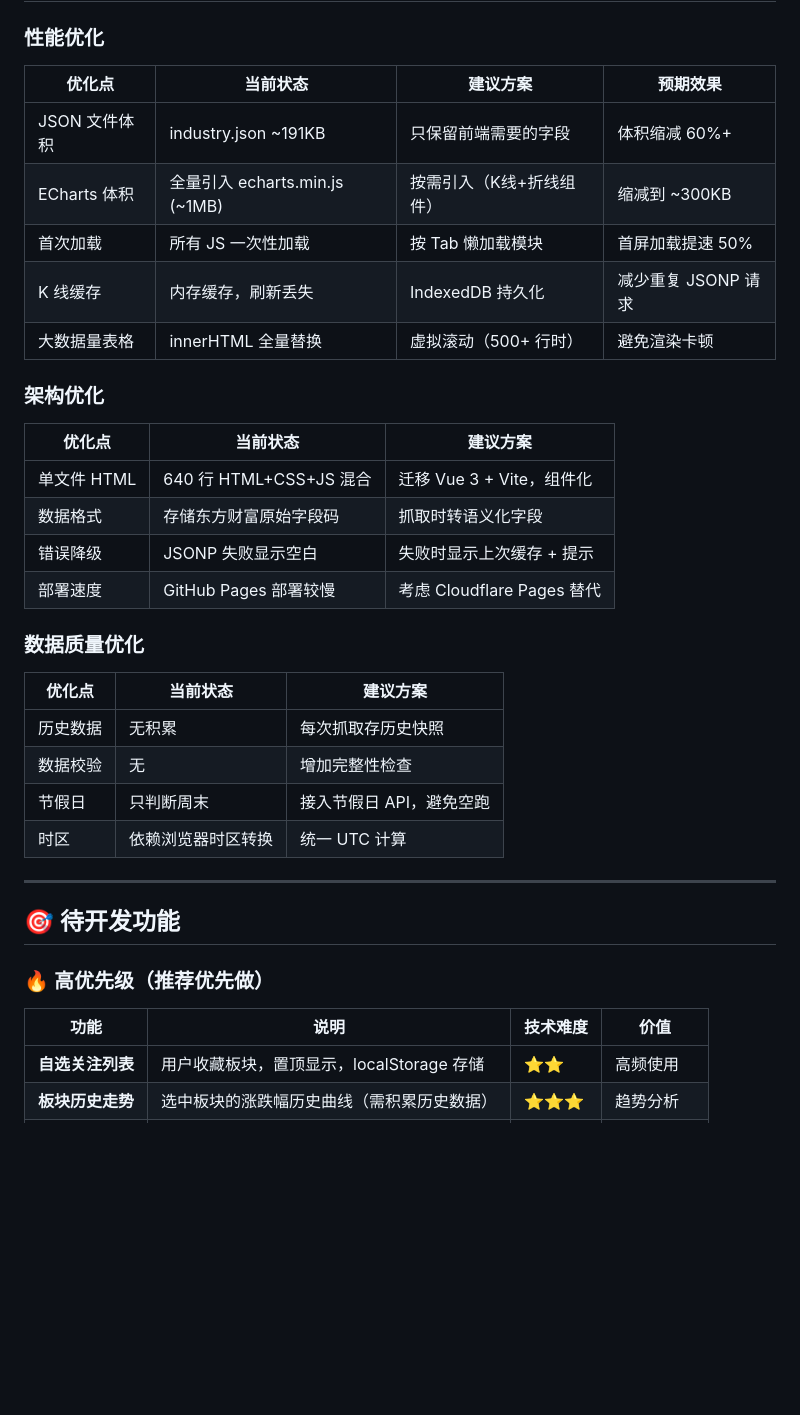
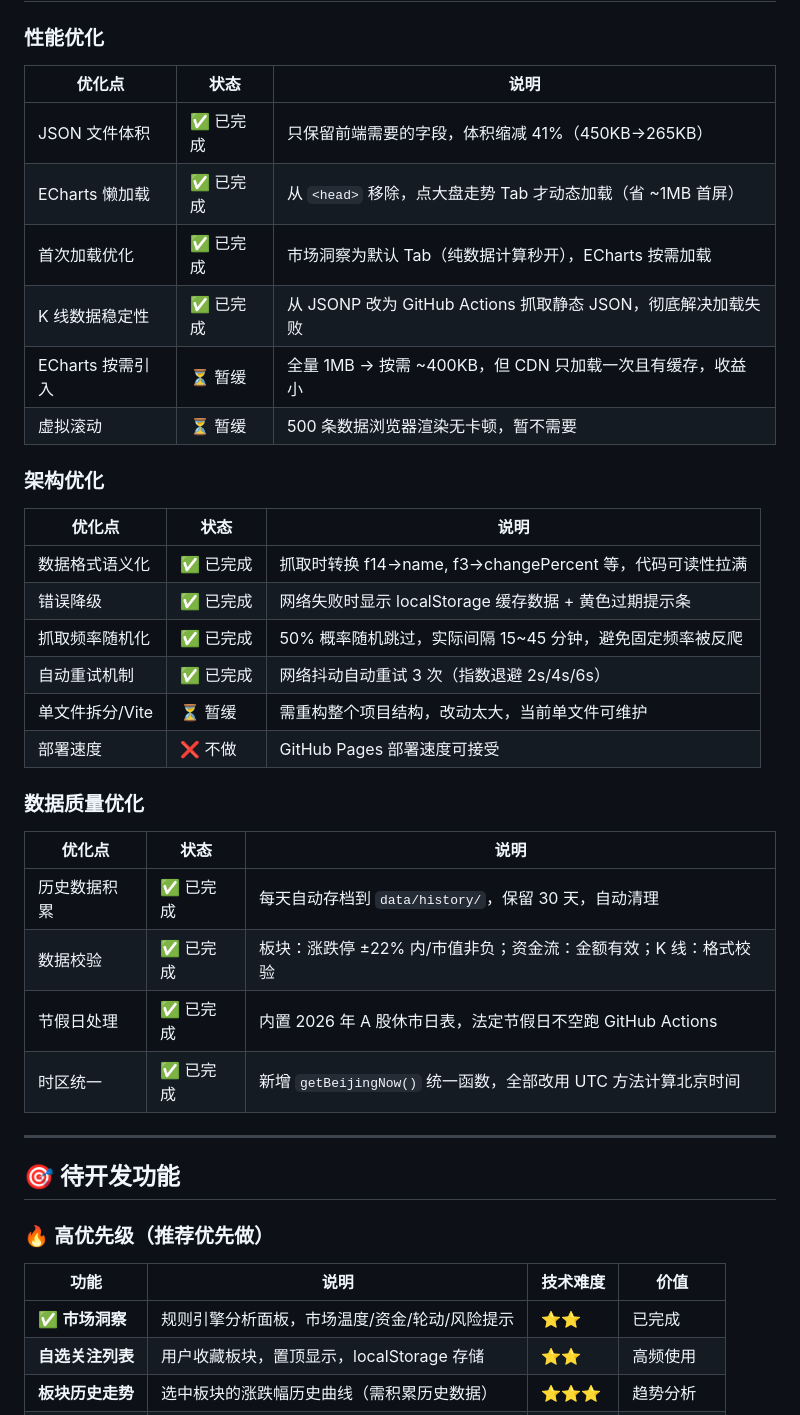
Before and after one commit to 2432448868/stock-frontend, a Markdown page: README.md, the part around one of its changes. GitHub-like rendering; blank space fills up the shorter version.

Commit message:
docs: 更新 README 优化方向 + 新增市场洞察功能说明
- 优化方向表格更新：标记已完成/暂缓/不做的项目
- 新增市场洞察模块说明（规则引擎，零 API 成本）
- 新增 favicon、数据校验、错误降级等特性说明
- 更新自动刷新频率描述（15~45 分钟随机）

```diff
--- a/README.md
+++ b/README.md
@@ -605,31 +622,34 @@ await Promise.race([fetch(url), timeoutPromise]);
 
 ### 性能优化
 
-| 优化点 | 当前状态 | 建议方案 | 预期效果 |
-|--------|---------|---------|----------|
-| JSON 文件体积 | industry.json ~191KB | 只保留前端需要的字段 | 体积缩减 60%+ |
-| ECharts 体积 | 全量引入 echarts.min.js (~1MB) | 按需引入（K线+折线组件） | 缩减到 ~300KB |
-| 首次加载 | 所有 JS 一次性加载 | 按 Tab 懒加载模块 | 首屏加载提速 50% |
-| K 线缓存 | 内存缓存，刷新丢失 | IndexedDB 持久化 | 减少重复 JSONP 请求 |
-| 大数据量表格 | innerHTML 全量替换 | 虚拟滚动（500+ 行时） | 避免渲染卡顿 |
+| 优化点 | 状态 | 说明 |
+|--------|------|------|
+| JSON 文件体积 | ✅ 已完成 | 只保留前端需要的字段，体积缩减 41%（450KB→265KB） |
+| ECharts 懒加载 | ✅ 已完成 | 从 `<head>` 移除，点大盘走势 Tab 才动态加载（省 ~1MB 首屏） |
+| 首次加载优化 | ✅ 已完成 | 市场洞察为默认 Tab（纯数据计算秒开），ECharts 按需加载 |
+| K 线数据稳定性 | ✅ 已完成 | 从 JSONP 改为 GitHub Actions 抓取静态 JSON，彻底解决加载失败 |
+| ECharts 按需引入 | ⏳ 暂缓 | 全量 1MB → 按需 ~400KB，但 CDN 只加载一次且有缓存，收益小 |
+| 虚拟滚动 | ⏳ 暂缓 | 500 条数据浏览器渲染无卡顿，暂不需要 |
 
 ### 架构优化
 
-| 优化点 | 当前状态 | 建议方案 |
-|--------|---------|---------|
-| 单文件 HTML | 640 行 HTML+CSS+JS 混合 | 迁移 Vue 3 + Vite，组件化 |
-| 数据格式 | 存储东方财富原始字段码 | 抓取时转语义化字段 |
-| 错误降级 | JSONP 失败显示空白 | 失败时显示上次缓存 + 提示 |
-| 部署速度 | GitHub Pages 部署较慢 | 考虑 Cloudflare Pages 替代 |
+| 优化点 | 状态 | 说明 |
+|--------|------|------|
+| 数据格式语义化 | ✅ 已完成 | 抓取时转换 f14→name, f3→changePercent 等，代码可读性拉满 |
+| 错误降级 | ✅ 已完成 | 网络失败时显示 localStorage 缓存数据 + 黄色过期提示条 |
+| 抓取频率随机化 | ✅ 已完成 | 50% 概率随机跳过，实际间隔 15~45 分钟，避免固定频率被反爬 |
+| 自动重试机制 | ✅ 已完成 | 网络抖动自动重试 3 次（指数退避 2s/4s/6s） |
+| 单文件拆分/Vite | ⏳ 暂缓 | 需重构整个项目结构，改动太大，当前单文件可维护 |
+| 部署速度 | ❌ 不做 | GitHub Pages 部署速度可接受 |
 
 ### 数据质量优化
 
-| 优化点 | 当前状态 | 建议方案 |
-|--------|---------|---------|
-| 历史数据 | 无积累 | 每次抓取存历史快照 |
-| 数据校验 | 无 | 增加完整性检查 |
-| 节假日 | 只判断周末 | 接入节假日 API，避免空跑 |
-| 时区 | 依赖浏览器时区转换 | 统一 UTC 计算 |
+| 优化点 | 状态 | 说明 |
+|--------|------|------|
+| 历史数据积累 | ✅ 已完成 | 每天自动存档到 `data/history/`，保留 30 天，自动清理 |
+| 数据校验 | ✅ 已完成 | 板块：涨跌停 ±22% 内/市值非负；资金流：金额有效；K 线：格式校验 |
+| 节假日处理 | ✅ 已完成 | 内置 2026 年 A 股休市日表，法定节假日不空跑 GitHub Actions |
+| 时区统一 | ✅ 已完成 | 新增 `getBeijingNow()` 统一函数，全部改用 UTC 方法计算北京时间 |
 
 ---
 
@@ -639,6 +659,7 @@ await Promise.race([fetch(url), timeoutPromise]);
 
 | 功能 | 说明 | 技术难度 | 价值 |
 |------|------|---------|------|
+| ✅ **市场洞察** | 规则引擎分析面板，市场温度/资金/轮动/风险提示 | ⭐⭐ | 已完成 |
 | **自选关注列表** | 用户收藏板块，置顶显示，localStorage 存储 | ⭐⭐ | 高频使用 |
 | **板块历史走势** | 选中板块的涨跌幅历史曲线（需积累历史数据） | ⭐⭐⭐ | 趋势分析 |
 | **涨跌幅预警** | 板块涨跌幅超阈值时浏览器通知 / 飞书推送 | ⭐⭐ | 实时监控 |
```
Also changed, not shown: other parts of README.md (+18 -1 lines).
